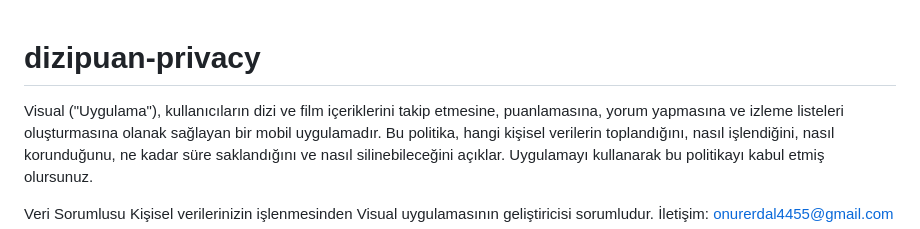
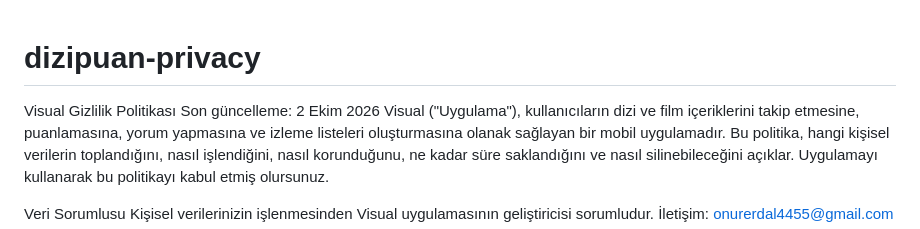
Before and after one commit to legacystudio1/dizipuan-privacy, a Markdown page: README.md, the part around the change. GitHub-like rendering.

```diff
--- a/README.md
+++ b/README.md
@@ -1,4 +1,6 @@
 # dizipuan-privacy
+Visual Gizlilik Politikası
+Son güncelleme: 2 Ekim 2026
 Visual ("Uygulama"), kullanıcıların dizi ve film içeriklerini takip etmesine, puanlamasına, yorum yapmasına ve izleme listeleri oluşturmasına olanak sağlayan bir mobil uygulamadır. Bu politika, hangi kişisel verilerin toplandığını, nasıl işlendiğini, nasıl korunduğunu, ne kadar süre saklandığını ve nasıl silinebileceğini açıklar. Uygulamayı kullanarak bu politikayı kabul etmiş olursunuz.
 
 Veri Sorumlusu
```
